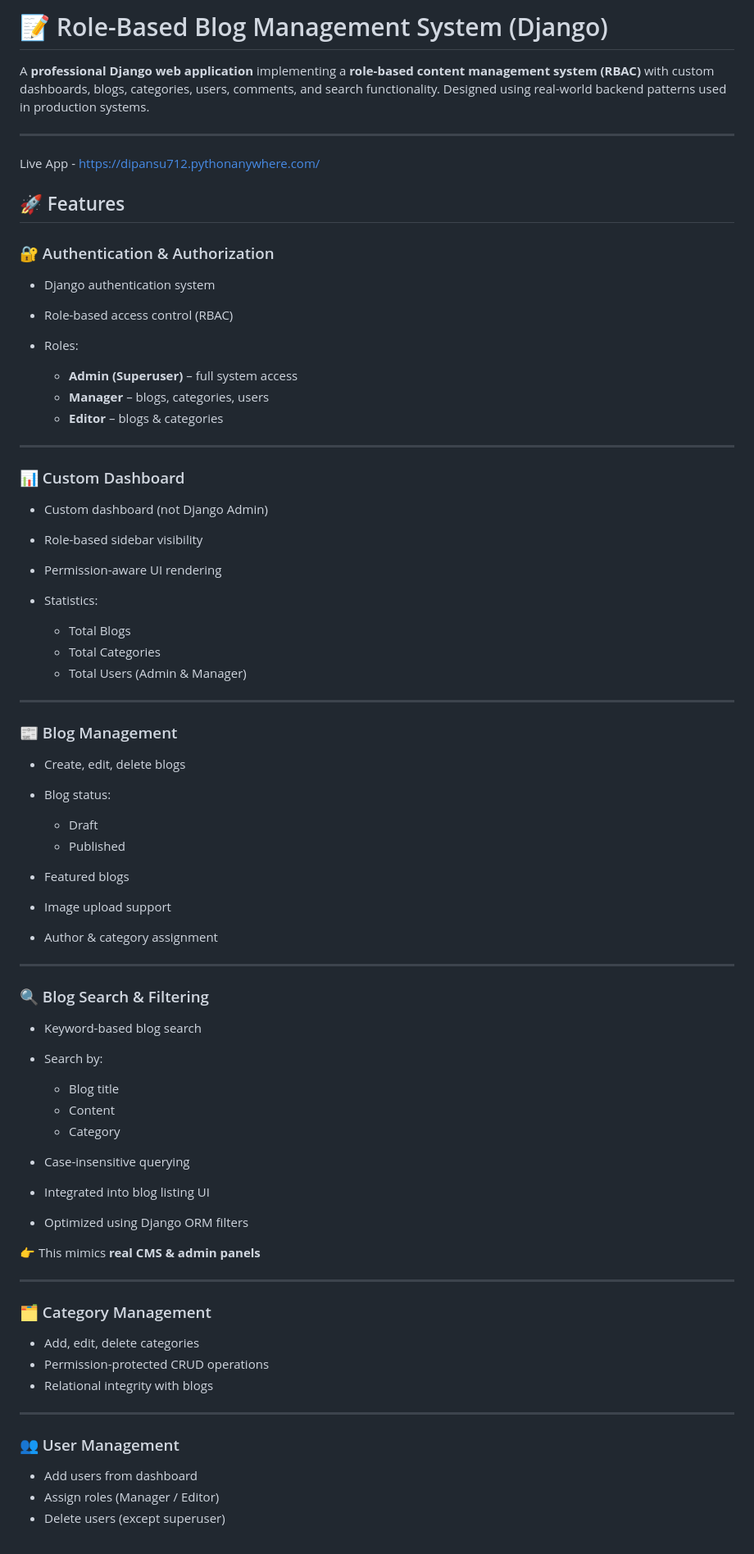
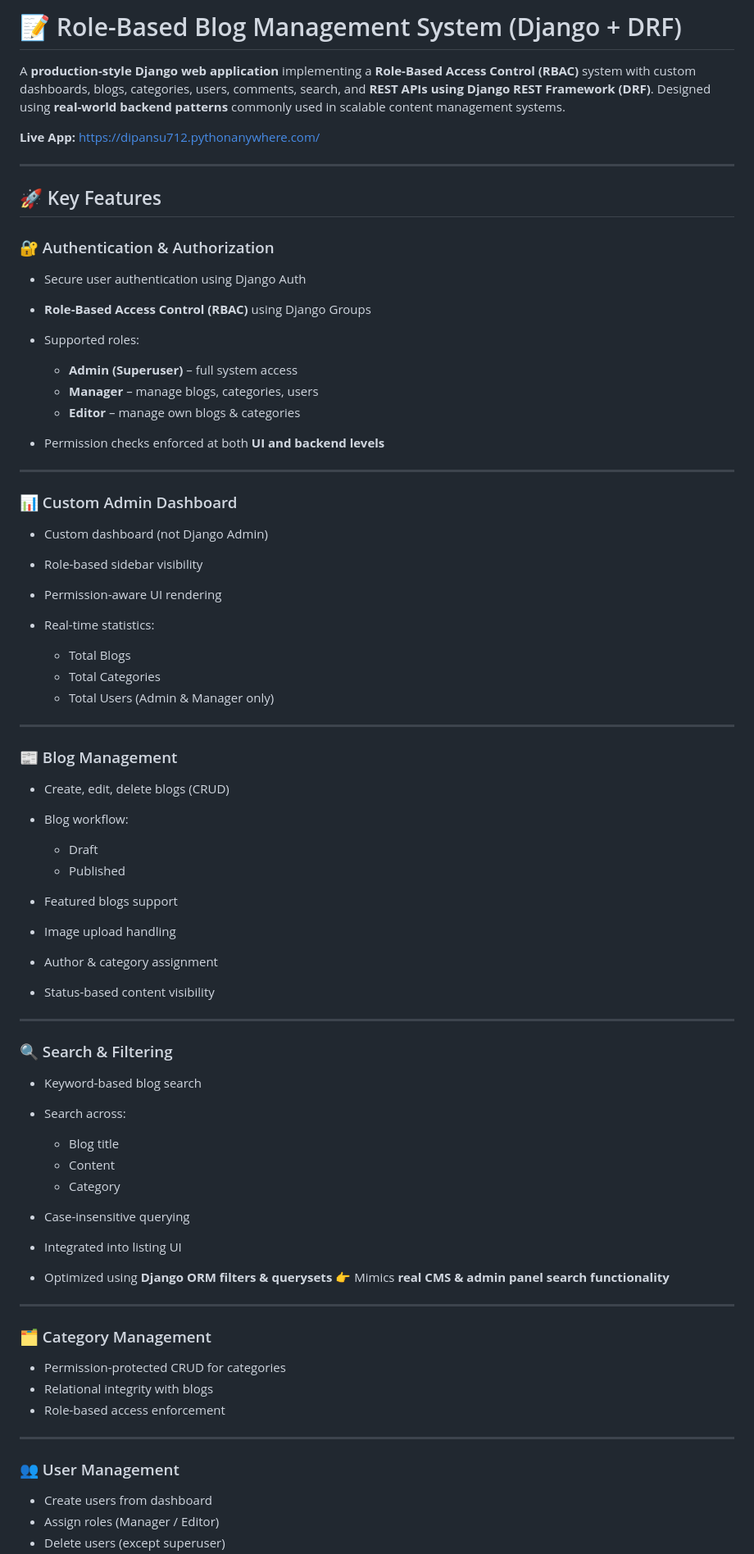
Before and after one commit to Dipanshu712/Django-Blog, a Markdown page: README.md, the part around one of its changes. Shown at 82% size. Rendered like a GitHub page.

```diff
--- a/README.md
+++ b/README.md
@@ -1,79 +1,80 @@
 
+# 📝 Role-Based Blog Management System (Django + DRF)
 
-# 📝 Role-Based Blog Management System (Django)
+A **production-style Django web application** implementing a **Role-Based Access Control (RBAC)** system with custom dashboards, blogs, categories, users, comments, search, and **REST APIs using Django REST Framework (DRF)**.
+Designed using **real-world backend patterns** commonly used in scalable content management systems.
 
-A **professional Django web application** implementing a **role-based content management system (RBAC)** with custom dashboards, blogs, categories, users, comments, and search functionality.
-Designed using real-world backend patterns used in production systems.
+**Live App:** [https://dipansu712.pythonanywhere.com/](https://dipansu712.pythonanywhere.com/)
 
 ---
-Live App - https://dipansu712.pythonanywhere.com/
 
-## 🚀 Features
+## 🚀 Key Features
 
 ### 🔐 Authentication & Authorization
 
-* Django authentication system
-* Role-based access control (RBAC)
-* Roles:
+* Secure user authentication using Django Auth
+* **Role-Based Access Control (RBAC)** using Django Groups
+* Supported roles:
 
   * **Admin (Superuser)** – full system access
-  * **Manager** – blogs, categories, users
-  * **Editor** – blogs & categories
+  * **Manager** – manage blogs, categories, users
+  * **Editor** – manage own blogs & categories
+* Permission checks enforced at both **UI and backend levels**
 
 ---
 
-### 📊 Custom Dashboard
+### 📊 Custom Admin Dashboard
 
 * Custom dashboard (not Django Admin)
 * Role-based sidebar visibility
 * Permission-aware UI rendering
-* Statistics:
+* Real-time statistics:
 
   * Total Blogs
   * Total Categories
-  * Total Users (Admin & Manager)
+  * Total Users (Admin & Manager only)
 
 ---
 
 ### 📰 Blog Management
 
-* Create, edit, delete blogs
-* Blog status:
+* Create, edit, delete blogs (CRUD)
+* Blog workflow:
 
   * Draft
   * Published
-* Featured blogs
-* Image upload support
+* Featured blogs support
+* Image upload handling
 * Author & category assignment
+* Status-based content visibility
 
 ---
 
-### 🔍 Blog Search & Filtering
+### 🔍 Search & Filtering
 
 * Keyword-based blog search
-* Search by:
+* Search across:
 
   * Blog title
   * Content
   * Category
 * Case-insensitive querying
-* Integrated into blog listing UI
-* Optimized using Django ORM filters
-
-👉 This mimics **real CMS & admin panels**
+* Integrated into listing UI
+* Optimized using **Django ORM filters & querysets**
+  👉 Mimics **real CMS & admin panel search functionality**
 
 ---
 
 ### 🗂 Category Management
 
-* Add, edit, delete categories
-* Permission-protected CRUD operations
+* Permission-protected CRUD for categories
 * Relational integrity with blogs
+* Role-based access enforcement
 
 ---
 
 ### 👥 User Management
 
-* Add users from dashboard
+* Create users from dashboard
 * Assign roles (Manager / Editor)
 * Delete users (except superuser)
```
Also changed, not shown: other parts of README.md (+54 -29 lines).
